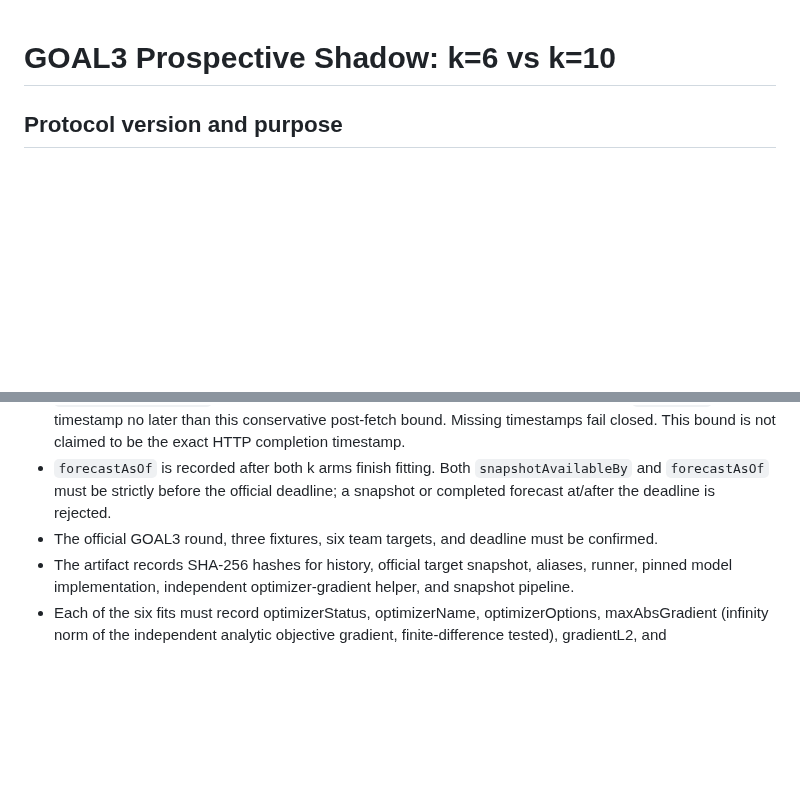
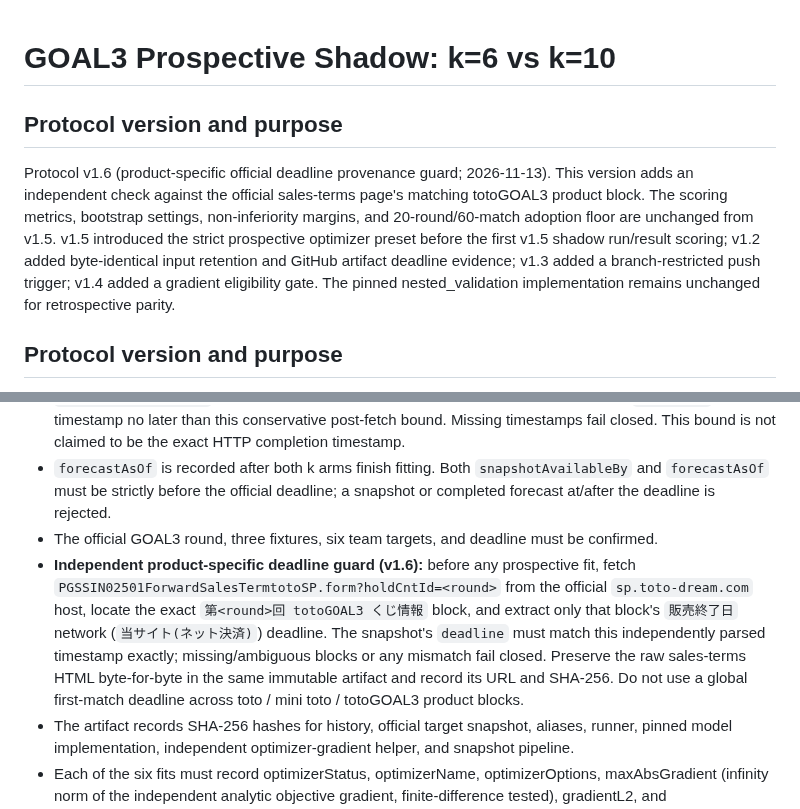
Before and after one commit to sigulun555-lab/gpt, a Markdown page: verification/goal3_independent/PROSPECTIVE_SHADOW_PROTOCOL.md, 2 parts joined by grey strips. Rendered like a GitHub page; blank space fills up the shorter version.

Commit message:
docs(goal3): define independent product deadline verification

```diff
--- a/verification/goal3_independent/PROSPECTIVE_SHADOW_PROTOCOL.md
+++ b/verification/goal3_independent/PROSPECTIVE_SHADOW_PROTOCOL.md
@@ -1,4 +1,8 @@
 # GOAL3 Prospective Shadow: k=6 vs k=10
+
+## Protocol version and purpose
+
+Protocol v1.6 (product-specific official deadline provenance guard; 2026-11-13). This version adds an independent check against the official sales-terms page's matching totoGOAL3 product block. The scoring metrics, bootstrap settings, non-inferiority margins, and 20-round/60-match adoption floor are unchanged from v1.5. v1.5 introduced the strict prospective optimizer preset before the first v1.5 shadow run/result scoring; v1.2 added byte-identical input retention and GitHub artifact deadline evidence; v1.3 added a branch-restricted push trigger; v1.4 added a gradient eligibility gate. The pinned nested_validation implementation remains unchanged for retrospective parity.
 
 ## Protocol version and purpose
 
@@ -20,6 +24,7 @@ This experiment does not alter production forecasts, production model code, mark
 - The research runner starts only after that fetch step completes and the files are available. It records `snapshotAvailableBy` after reading the inputs; every eligible history row must have a `fetchedAt` timestamp no later than this conservative post-fetch bound. Missing timestamps fail closed. This bound is not claimed to be the exact HTTP completion timestamp.
 - `forecastAsOf` is recorded after both k arms finish fitting. Both `snapshotAvailableBy` and `forecastAsOf` must be strictly before the official deadline; a snapshot or completed forecast at/after the deadline is rejected.
 - The official GOAL3 round, three fixtures, six team targets, and deadline must be confirmed.
+- **Independent product-specific deadline guard (v1.6):** before any prospective fit, fetch `PGSSIN02501ForwardSalesTermtotoSP.form?holdCntId=<round>` from the official `sp.toto-dream.com` host, locate the exact `第<round>回 totoGOAL3 くじ情報` block, and extract only that block's `販売終了日` network (`当サイト(ネット決済)`) deadline. The snapshot's `deadline` must match this independently parsed timestamp exactly; missing/ambiguous blocks or any mismatch fail closed. Preserve the raw sales-terms HTML byte-for-byte in the same immutable artifact and record its URL and SHA-256. Do not use a global first-match deadline across toto / mini toto / totoGOAL3 product blocks.
 - The artifact records SHA-256 hashes for history, official target snapshot, aliases, runner, pinned model implementation, independent optimizer-gradient helper, and snapshot pipeline.
 - Each of the six fits must record optimizerStatus, optimizerName, optimizerOptions, maxAbsGradient (infinity norm of the independent analytic objective gradient, finite-difference tested), gradientL2, and gradientDimension. A success flag alone is insufficient.
 - The v1.5 prospective optimizer is L-BFGS-B with exactly maxiter=10000, maxfun=200000, ftol=0.0, gtol=1e-8, maxls=100, maxcor=50. The pinned default nested_validation.fit_shrinkage remains unchanged and is used for retrospective parity; the prospective strict helper minimizes the identical penalized Poisson objective.
```
